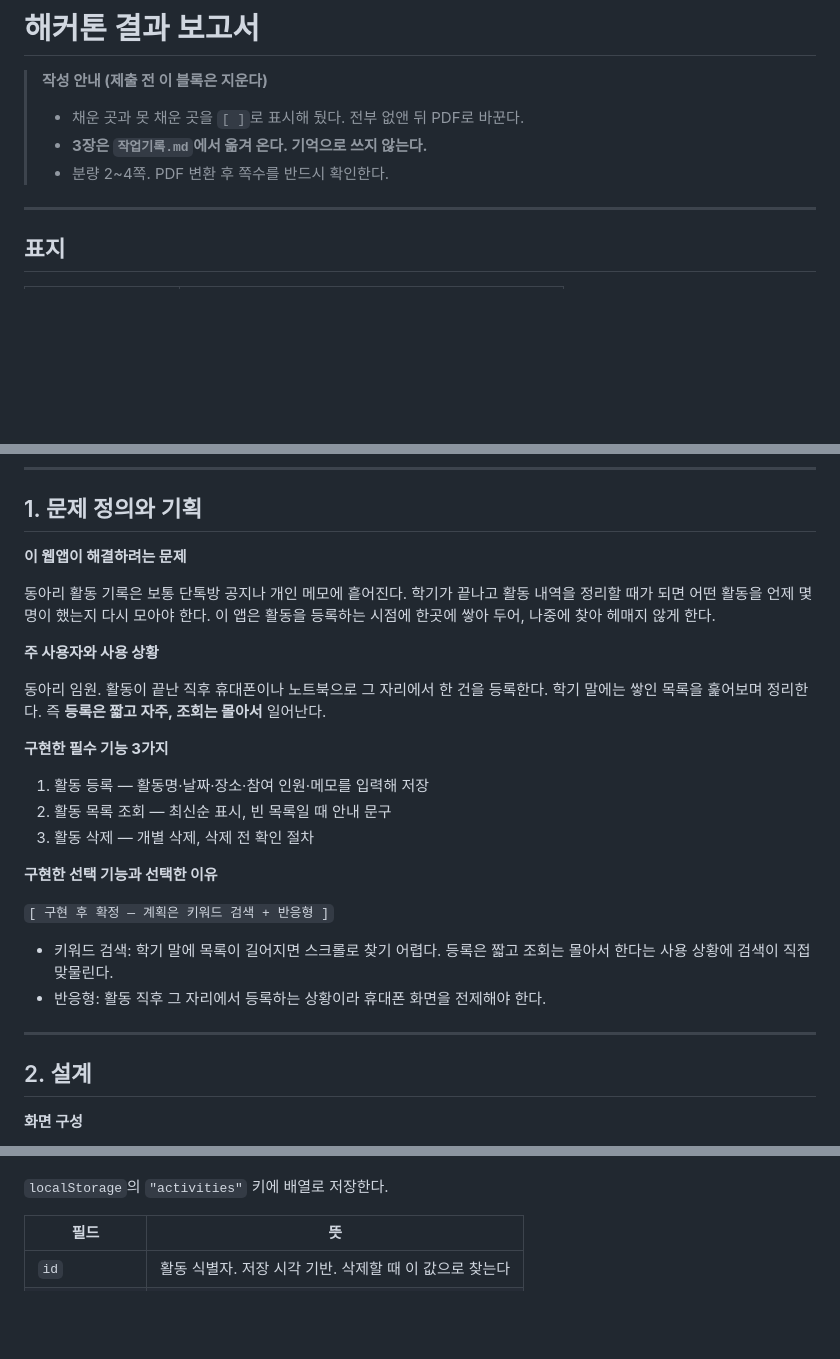
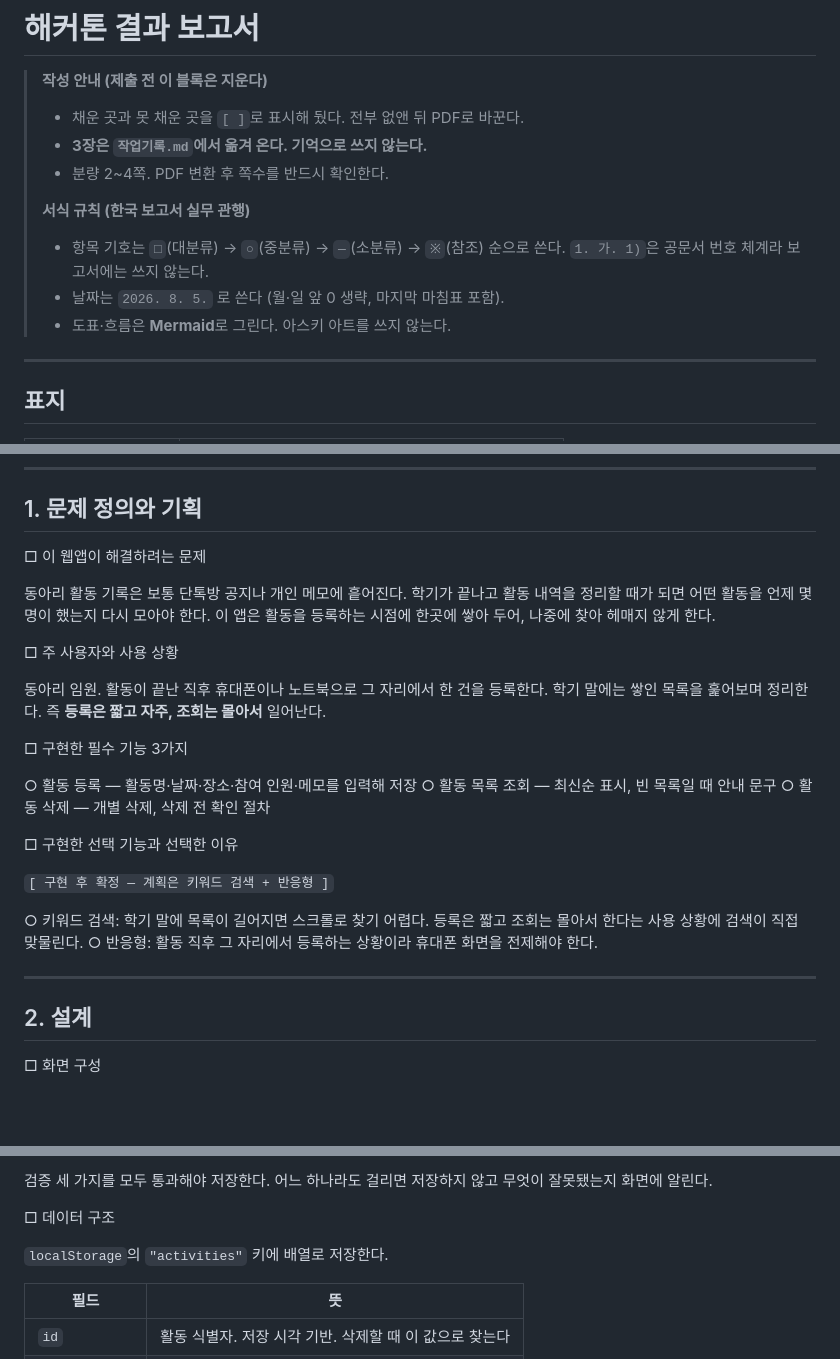
Before and after one commit to Yoochoyoon/hackathon--02---, a Markdown page: docs/보고서.md, 3 parts joined by grey strips. GitHub-like rendering; blank space fills up the shorter version.

Commit message:
문서: 보고서를 한국 보고서 서식으로 정리
항목 기호를 보고서 실무 관행(□ ○ ― ※)으로 바꿨다. 1. 가. 1) 은 공문서
번호 체계라 보고서에는 쓰지 않는다.

화면 구성과 등록 처리 흐름을 아스키 아트에서 Mermaid 로 바꿨다. 아스키는
폭이 깨지고 PDF 에서 정렬이 무너진다.

```diff
--- a/docs/보고서.md
+++ b/docs/보고서.md
@@ -4,6 +4,12 @@
 > - 채운 곳과 못 채운 곳을 `[ ]`로 표시해 뒀다. 전부 없앤 뒤 PDF로 바꾼다.
 > - **3장은 `작업기록.md`에서 옮겨 온다. 기억으로 쓰지 않는다.**
 > - 분량 2~4쪽. PDF 변환 후 쪽수를 반드시 확인한다.
+>
+> **서식 규칙 (한국 보고서 실무 관행)**
+> - 항목 기호는 `□`(대분류) → `○`(중분류) → `―`(소분류) → `※`(참조) 순으로 쓴다.
+>   `1. 가. 1)`은 공문서 번호 체계라 보고서에는 쓰지 않는다.
+> - 날짜는 `2026. 8. 5.` 로 쓴다 (월·일 앞 0 생략, 마지막 마침표 포함).
+> - 도표·흐름은 **Mermaid**로 그린다. 아스키 아트를 쓰지 않는다.
 
 ---
 
@@ -20,35 +26,35 @@
 
 ## 1. 문제 정의와 기획
 
-**이 웹앱이 해결하려는 문제**
+□ 이 웹앱이 해결하려는 문제
 
-동아리 활동 기록은 보통 단톡방 공지나 개인 메모에 흩어진다. 학기가 끝나고 활동
+  동아리 활동 기록은 보통 단톡방 공지나 개인 메모에 흩어진다. 학기가 끝나고 활동
 내역을 정리할 때가 되면 어떤 활동을 언제 몇 명이 했는지 다시 모아야 한다.
 이 앱은 활동을 등록하는 시점에 한곳에 쌓아 두어, 나중에 찾아 헤매지 않게 한다.
 
-**주 사용자와 사용 상황**
+□ 주 사용자와 사용 상황
 
-동아리 임원. 활동이 끝난 직후 휴대폰이나 노트북으로 그 자리에서 한 건을 등록한다.
+  동아리 임원. 활동이 끝난 직후 휴대폰이나 노트북으로 그 자리에서 한 건을 등록한다.
 학기 말에는 쌓인 목록을 훑어보며 정리한다. 즉 **등록은 짧고 자주, 조회는 몰아서**
 일어난다.
 
-**구현한 필수 기능 3가지**
+□ 구현한 필수 기능 3가지
 
-1. 활동 등록 — 활동명·날짜·장소·참여 인원·메모를 입력해 저장
-2. 활동 목록 조회 — 최신순 표시, 빈 목록일 때 안내 문구
-3. 활동 삭제 — 개별 삭제, 삭제 전 확인 절차
+  ○ 활동 등록 — 활동명·날짜·장소·참여 인원·메모를 입력해 저장
+  ○ 활동 목록 조회 — 최신순 표시, 빈 목록일 때 안내 문구
+  ○ 활동 삭제 — 개별 삭제, 삭제 전 확인 절차
 
-**구현한 선택 기능과 선택한 이유**
+□ 구현한 선택 기능과 선택한 이유
 
 `[ 구현 후 확정 — 계획은 키워드 검색 + 반응형 ]`
 
-- 키워드 검색: 학기 말에 목록이 길어지면 스크롤로 찾기 어렵다. 등록은 짧고 조회는
+  ○ 키워드 검색: 학기 말에 목록이 길어지면 스크롤로 찾기 어렵다. 등록은 짧고 조회는
   몰아서 한다는 사용 상황에 검색이 직접 맞물린다.
-- 반응형: 활동 직후 그 자리에서 등록하는 상황이라 휴대폰 화면을 전제해야 한다.
+  ○ 반응형: 활동 직후 그 자리에서 등록하는 상황이라 휴대폰 화면을 전제해야 한다.
 
 ---
 
 ## 2. 설계
 
-**화면 구성**
+□ 화면 구성
 
@@ -76,3 +90,7 @@
+검증 세 가지를 모두 통과해야 저장한다. 어느 하나라도 걸리면 저장하지 않고
+무엇이 잘못됐는지 화면에 알린다.
+
+□ 데이터 구조
 
 `localStorage`의 `"activities"` 키에 배열로 저장한다.
 
```
Also changed, not shown: other parts of docs/보고서.md (+40 -32 lines).
